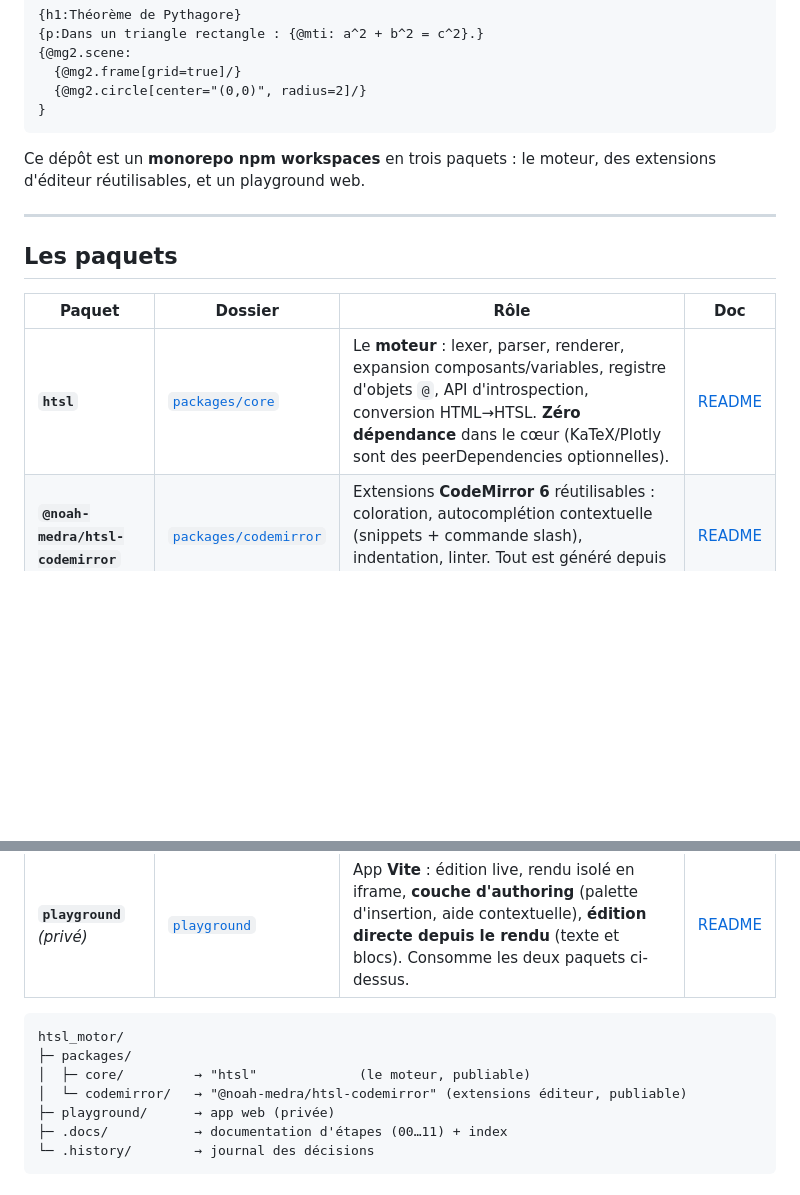
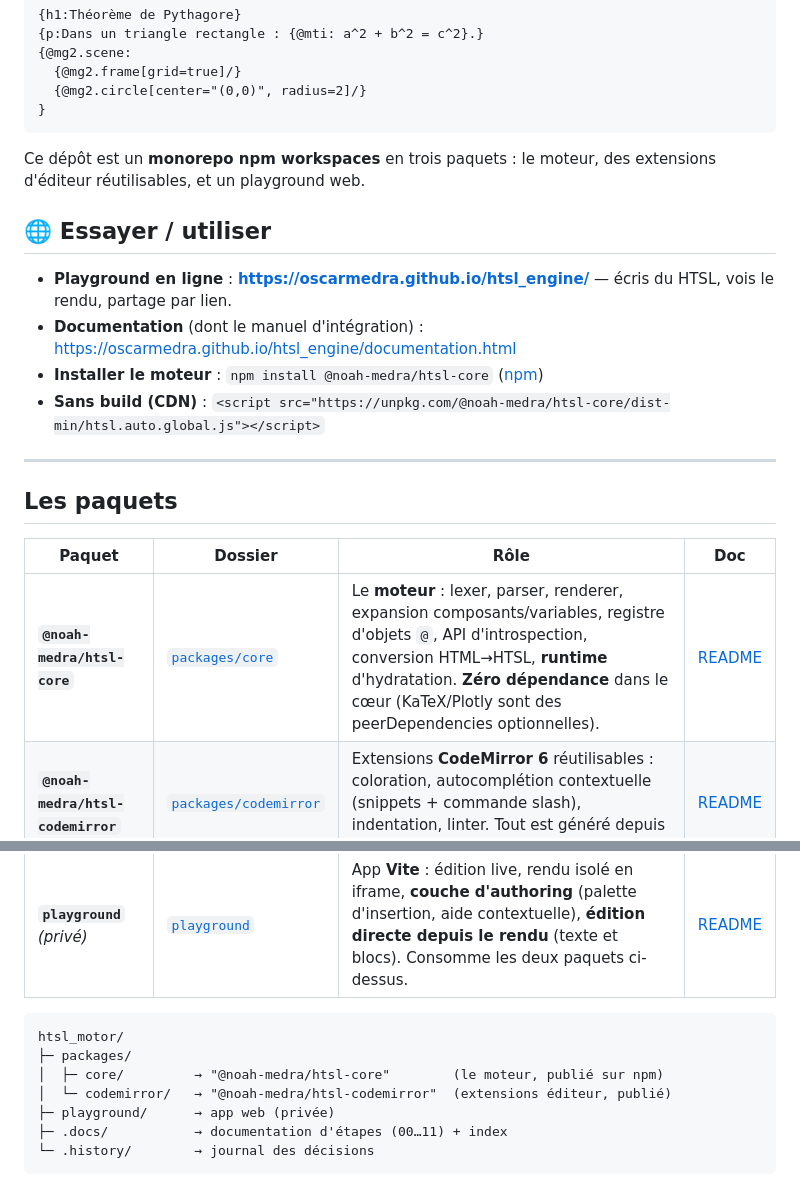
Before and after one commit to oscarmedra/htsl_engine, a Markdown page: README.md, 2 parts joined by grey strips. Rendered like a GitHub page; blank space fills up the shorter version.

Commit message:
docs(readme): liens du playground en ligne + nom de paquet à jour (@noah-medra/htsl-core)
Co-Authored-By: Claude Opus 4.8 <noreply@anthropic.com>

````diff
--- a/README.md
+++ b/README.md
@@ -18,21 +18,28 @@ visuellement.
 Ce dépôt est un **monorepo npm workspaces** en trois paquets : le moteur, des
 extensions d'éditeur réutilisables, et un playground web.
 
+## 🌐 Essayer / utiliser
+
+- **Playground en ligne** : **https://oscarmedra.github.io/htsl_engine/** — écris du HTSL, vois le rendu, partage par lien.
+- **Documentation** (dont le manuel d'intégration) : <https://oscarmedra.github.io/htsl_engine/documentation.html>
+- **Installer le moteur** : `npm install @noah-medra/htsl-core` ([npm](https://www.npmjs.com/package/@noah-medra/htsl-core))
+- **Sans build (CDN)** : `<script src="https://unpkg.com/@noah-medra/htsl-core/dist-min/htsl.auto.global.js"></script>`
+
 ---
 
 ## Les paquets
 
 | Paquet | Dossier | Rôle | Doc |
 |--------|---------|------|-----|
-| **`htsl`** | [`packages/core`](packages/core) | Le **moteur** : lexer, parser, renderer, expansion composants/variables, registre d'objets `@`, API d'introspection, conversion HTML→HTSL. **Zéro dépendance** dans le cœur (KaTeX/Plotly sont des peerDependencies optionnelles). | [README](packages/core/README.md) |
+| **`@noah-medra/htsl-core`** | [`packages/core`](packages/core) | Le **moteur** : lexer, parser, renderer, expansion composants/variables, registre d'objets `@`, API d'introspection, conversion HTML→HTSL, **runtime** d'hydratation. **Zéro dépendance** dans le cœur (KaTeX/Plotly sont des peerDependencies optionnelles). | [README](packages/core/README.md) |
 | **`@noah-medra/htsl-codemirror`** | [`packages/codemirror`](packages/codemirror) | Extensions **CodeMirror 6** réutilisables : coloration, autocomplétion contextuelle (snippets + commande slash), indentation, linter. Tout est généré depuis l'introspection du moteur. | [README](packages/codemirror/README.md) |
 | **`playground`** _(privé)_ | [`playground`](playground) | App **Vite** : édition live, rendu isolé en iframe, **couche d'authoring** (palette d'insertion, aide contextuelle), **édition directe depuis le rendu** (texte et blocs). Consomme les deux paquets ci-dessus. | [README](playground/README.md) |
 
 ```
 htsl_motor/
 ├─ packages/
-│  ├─ core/         → "htsl"             (le moteur, publiable)
-│  └─ codemirror/   → "@noah-medra/htsl-codemirror" (extensions éditeur, publiable)
+│  ├─ core/         → "@noah-medra/htsl-core"        (le moteur, publié sur npm)
+│  └─ codemirror/   → "@noah-medra/htsl-codemirror"  (extensions éditeur, publié)
 ├─ playground/      → app web (privée)
 ├─ .docs/           → documentation d'étapes (00…11) + index
 └─ .history/        → journal des décisions
````
